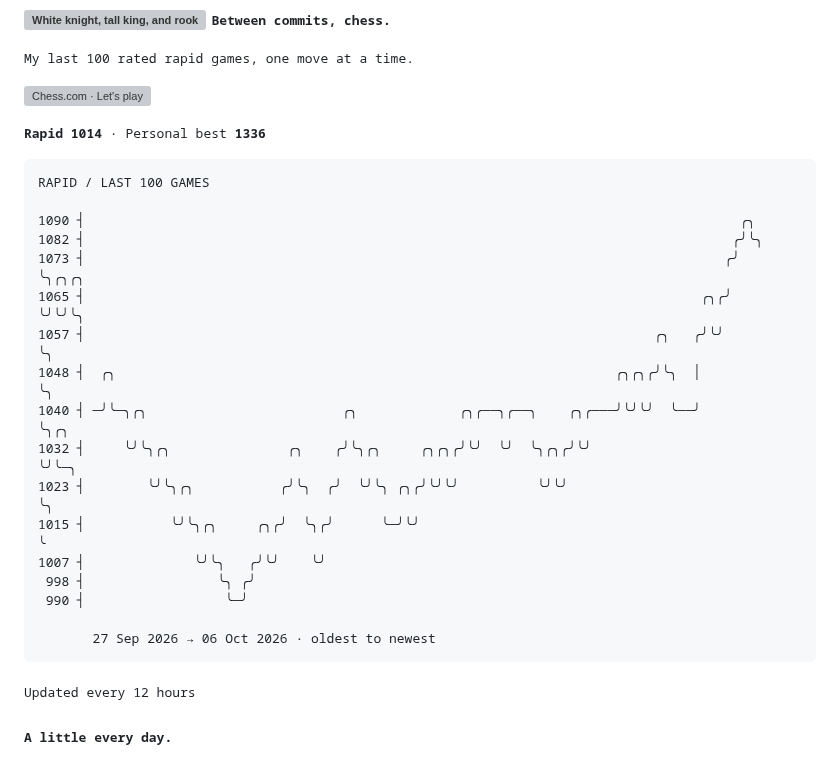
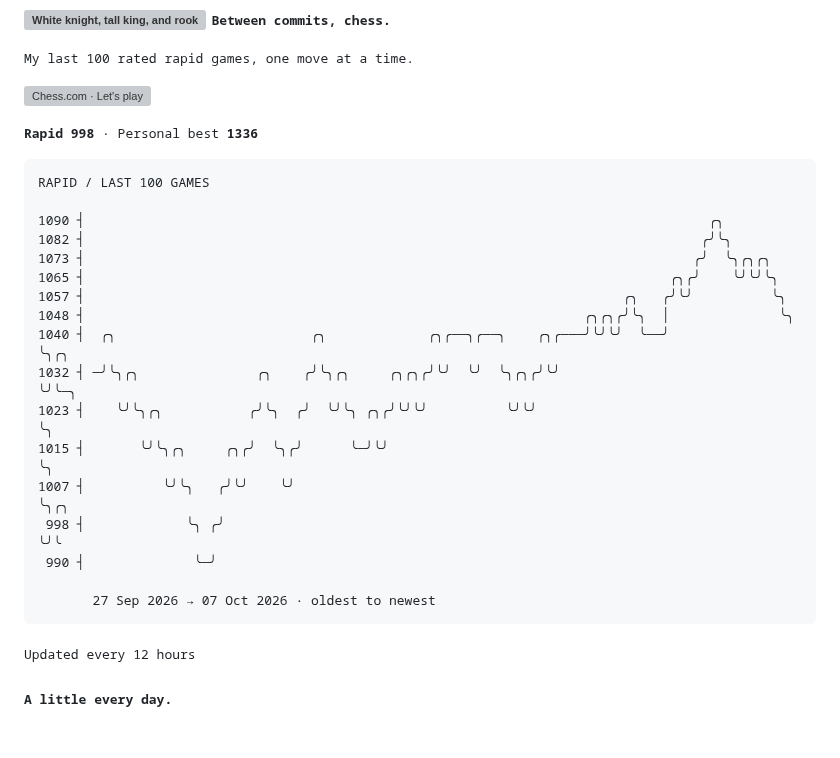
Before and after one commit to TheAmitChandra/TheAmitChandra, a Markdown page: README.md, the part around the change. Drawn GitHub-style; blank space fills up the shorter version; grey boxes are pictures that could not be loaded.

Commit message:
Update chess rating history

````diff
--- a/README.md
+++ b/README.md
@@ -35,26 +35,26 @@ offline  probably another game of chess
 [![Chess.com · Let's play](assets/buttons/chess.svg)](https://www.chess.com/member/thegeekyamit)
 
 <!-- CHESS:START -->
-<samp><strong>Rapid 1014</strong> · Personal best <strong>1336</strong></samp>
+<samp><strong>Rapid 998</strong> · Personal best <strong>1336</strong></samp>
 
 ```text
 RAPID / LAST 100 GAMES
 
-1090 ┤                                                                                    ╭╮
-1082 ┤                                                                                   ╭╯╰╮
-1073 ┤                                                                                  ╭╯  ╰╮╭╮╭╮
-1065 ┤                                                                               ╭╮╭╯    ╰╯╰╯╰╮
-1057 ┤                                                                         ╭╮   ╭╯╰╯          ╰╮
-1048 ┤  ╭╮                                                                ╭╮╭╮╭╯╰╮  │              ╰╮
-1040 ┤ ─╯╰─╮╭╮                         ╭╮             ╭╮╭──╮╭──╮    ╭╮╭───╯╰╯╰╯  ╰──╯               ╰╮╭╮
-1032 ┤     ╰╯╰╮╭╮               ╭╮    ╭╯╰╮╭╮     ╭╮╭╮╭╯╰╯  ╰╯  ╰╮╭╮╭╯╰╯                              ╰╯╰─╮
-1023 ┤        ╰╯╰╮╭╮           ╭╯╰╮  ╭╯  ╰╯╰╮ ╭╮╭╯╰╯╰╯          ╰╯╰╯                                     ╰╮
-1015 ┤           ╰╯╰╮╭╮     ╭╮╭╯  ╰╮╭╯      ╰─╯╰╯                                                         ╰
-1007 ┤              ╰╯╰╮   ╭╯╰╯    ╰╯
- 998 ┤                 ╰╮ ╭╯
- 990 ┤                  ╰─╯
+1090 ┤                                                                                ╭╮
+1082 ┤                                                                               ╭╯╰╮
+1073 ┤                                                                              ╭╯  ╰╮╭╮╭╮
+1065 ┤                                                                           ╭╮╭╯    ╰╯╰╯╰╮
+1057 ┤                                                                     ╭╮   ╭╯╰╯          ╰╮
+1048 ┤                                                                ╭╮╭╮╭╯╰╮  │              ╰╮
+1040 ┤  ╭╮                         ╭╮             ╭╮╭──╮╭──╮    ╭╮╭───╯╰╯╰╯  ╰──╯               ╰╮╭╮
+1032 ┤ ─╯╰╮╭╮               ╭╮    ╭╯╰╮╭╮     ╭╮╭╮╭╯╰╯  ╰╯  ╰╮╭╮╭╯╰╯                              ╰╯╰─╮
+1023 ┤    ╰╯╰╮╭╮           ╭╯╰╮  ╭╯  ╰╯╰╮ ╭╮╭╯╰╯╰╯          ╰╯╰╯                                     ╰╮
+1015 ┤       ╰╯╰╮╭╮     ╭╮╭╯  ╰╮╭╯      ╰─╯╰╯                                                         ╰╮
+1007 ┤          ╰╯╰╮   ╭╯╰╯    ╰╯                                                                      ╰╮╭╮
+ 998 ┤             ╰╮ ╭╯                                                                                ╰╯╰
+ 990 ┤              ╰─╯
 
-       27 Sep 2026 → 06 Oct 2026 · oldest to newest
+       27 Sep 2026 → 07 Oct 2026 · oldest to newest
 ```
 <!-- CHESS:END -->
 
````
